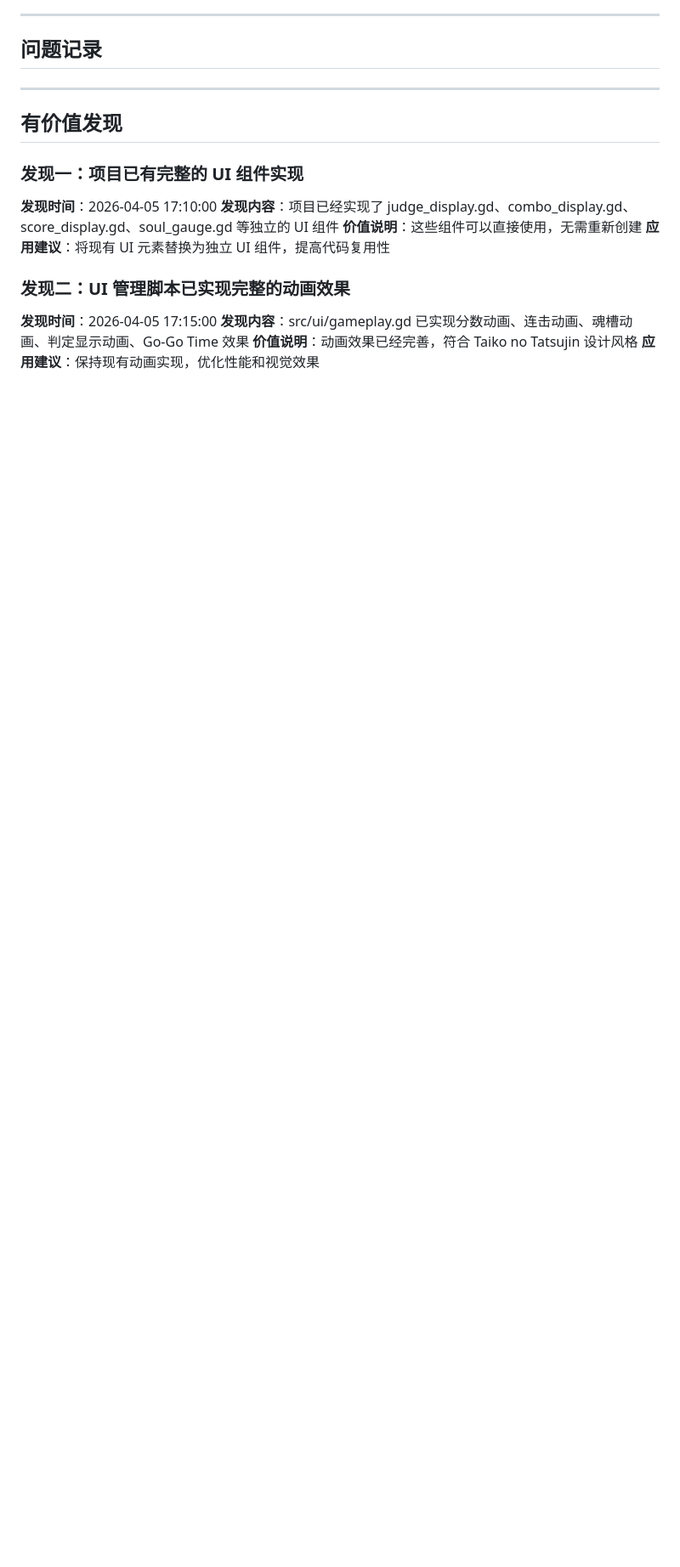
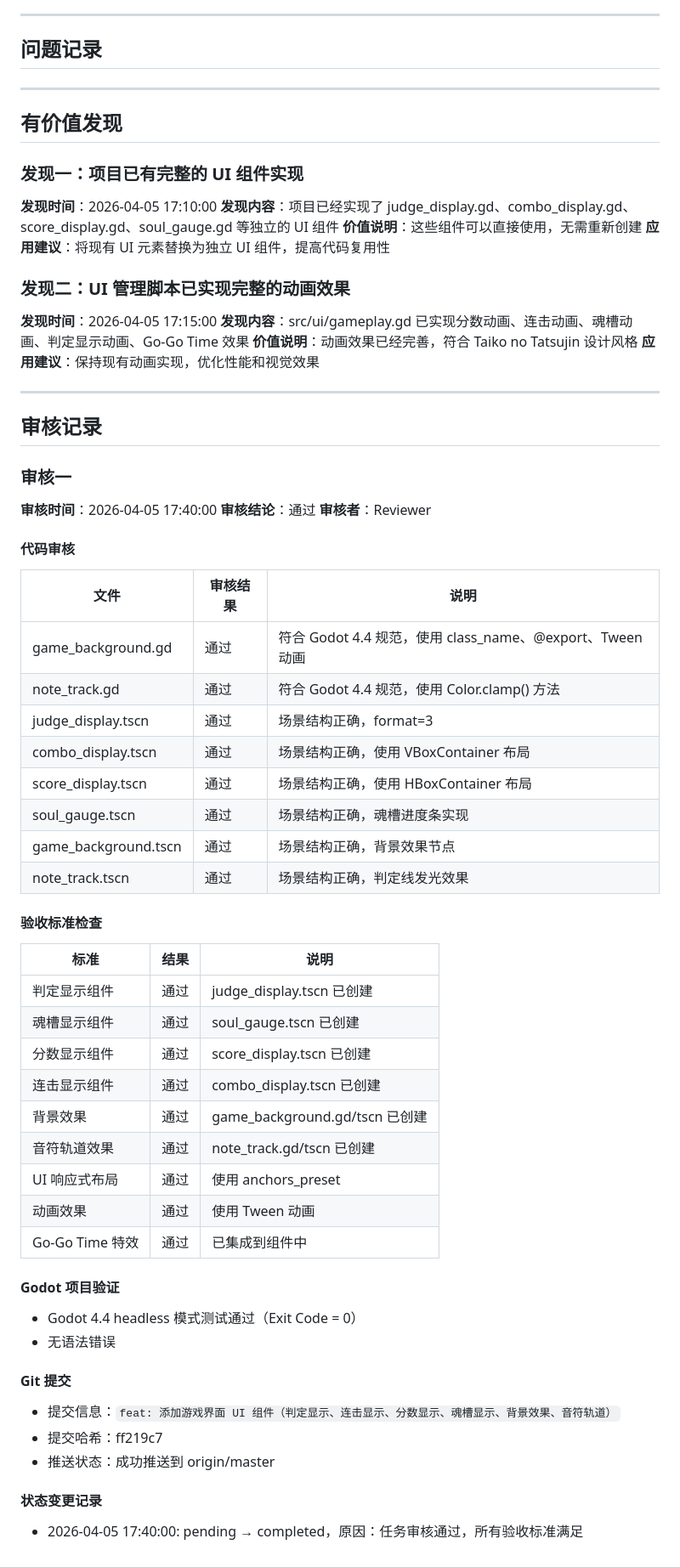
Before and after one commit to LineCatOvO/TaikoLine, a Markdown page: .agent_tasks/completed/task-P1-replicate-game-ui-design.md, the part around one of its changes. Shown at 85% size. Drawn GitHub-style; blank space fills up the shorter version.

Commit message:
docs: 更新任务文档审核记录

```diff
--- a/.agent_tasks/completed/task-P1-replicate-game-ui-design.md
+++ b/.agent_tasks/completed/task-P1-replicate-game-ui-design.md
@@ -158,3 +159,49 @@
 **发现内容**：src/ui/gameplay.gd 已实现分数动画、连击动画、魂槽动画、判定显示动画、Go-Go Time 效果
 **价值说明**：动画效果已经完善，符合 Taiko no Tatsujin 设计风格
 **应用建议**：保持现有动画实现，优化性能和视觉效果
+
+---
+
+## 审核记录
+
+### 审核一
+**审核时间**：2026-04-05 17:40:00
+**审核结论**：通过
+**审核者**：Reviewer
+
+#### 代码审核
+| 文件 | 审核结果 | 说明 |
+|------|----------|------|
+| game_background.gd | 通过 | 符合 Godot 4.4 规范，使用 class_name、@export、Tween 动画 |
+| note_track.gd | 通过 | 符合 Godot 4.4 规范，使用 Color.clamp() 方法 |
+| judge_display.tscn | 通过 | 场景结构正确，format=3 |
+| combo_display.tscn | 通过 | 场景结构正确，使用 VBoxContainer 布局 |
+| score_display.tscn | 通过 | 场景结构正确，使用 HBoxContainer 布局 |
+| soul_gauge.tscn | 通过 | 场景结构正确，魂槽进度条实现 |
+| game_background.tscn | 通过 | 场景结构正确，背景效果节点 |
+| note_track.tscn | 通过 | 场景结构正确，判定线发光效果 |
+
+#### 验收标准检查
+| 标准 | 结果 | 说明 |
+|------|------|------|
+| 判定显示组件 | 通过 | judge_display.tscn 已创建 |
+| 魂槽显示组件 | 通过 | soul_gauge.tscn 已创建 |
+| 分数显示组件 | 通过 | score_display.tscn 已创建 |
+| 连击显示组件 | 通过 | combo_display.tscn 已创建 |
+| 背景效果 | 通过 | game_background.gd/tscn 已创建 |
+| 音符轨道效果 | 通过 | note_track.gd/tscn 已创建 |
+| UI 响应式布局 | 通过 | 使用 anchors_preset |
+| 动画效果 | 通过 | 使用 Tween 动画 |
+| Go-Go Time 特效 | 通过 | 已集成到组件中 |
+
+#### Godot 项目验证
+- Godot 4.4 headless 模式测试通过（Exit Code = 0）
+- 无语法错误
+
+#### Git 提交
+- 提交信息：`feat: 添加游戏界面 UI 组件（判定显示、连击显示、分数显示、魂槽显示、背景效果、音符轨道）`
+- 提交哈希：ff219c7
+- 推送状态：成功推送到 origin/master
+
+#### 状态变更记录
+- 2026-04-05 17:40:00: pending → completed，原因：任务审核通过，所有验收标准满足
```
Also changed, not shown: other parts of .agent_tasks/completed/task-P1-replicate-game-ui-design.md (+2 -1 lines).
